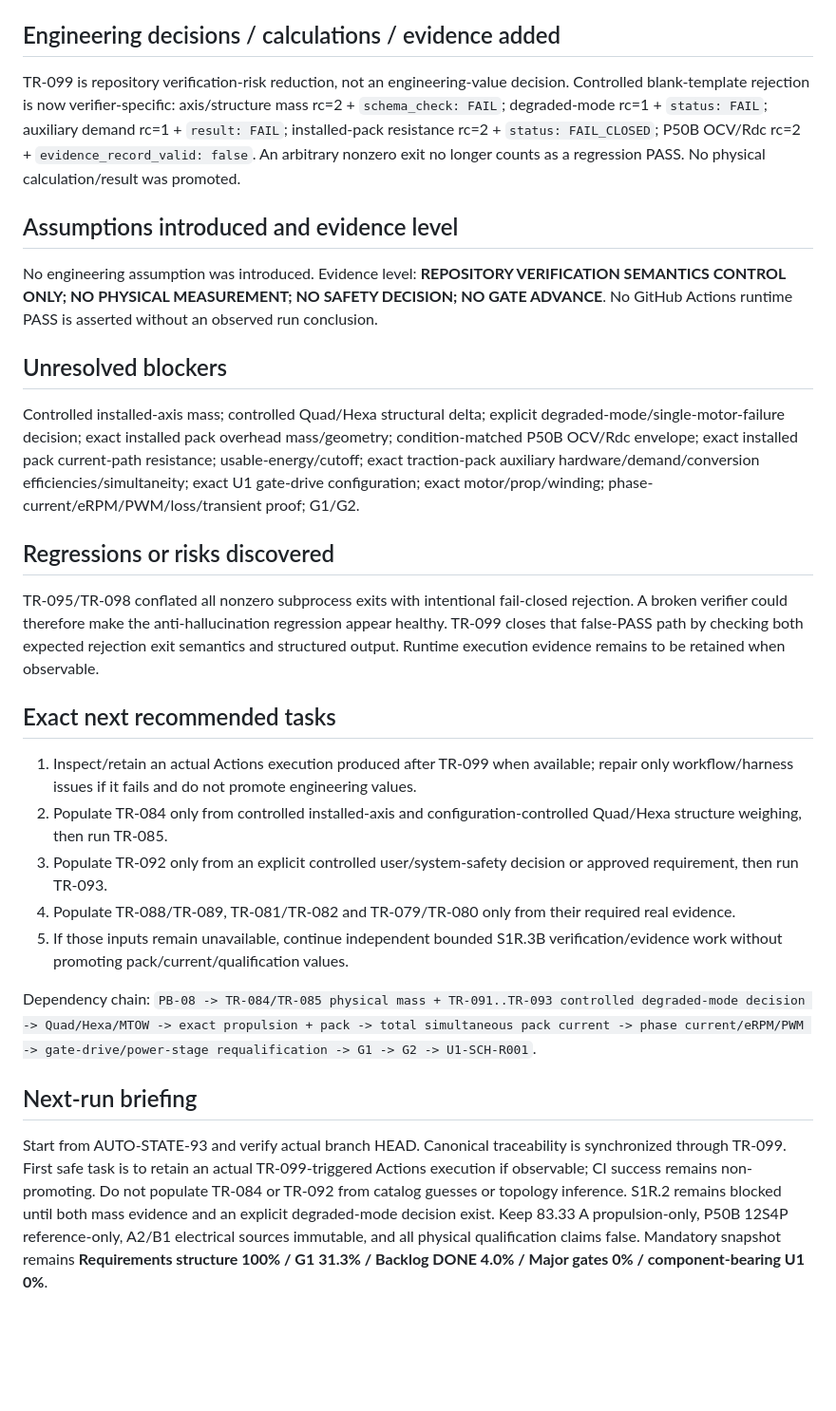
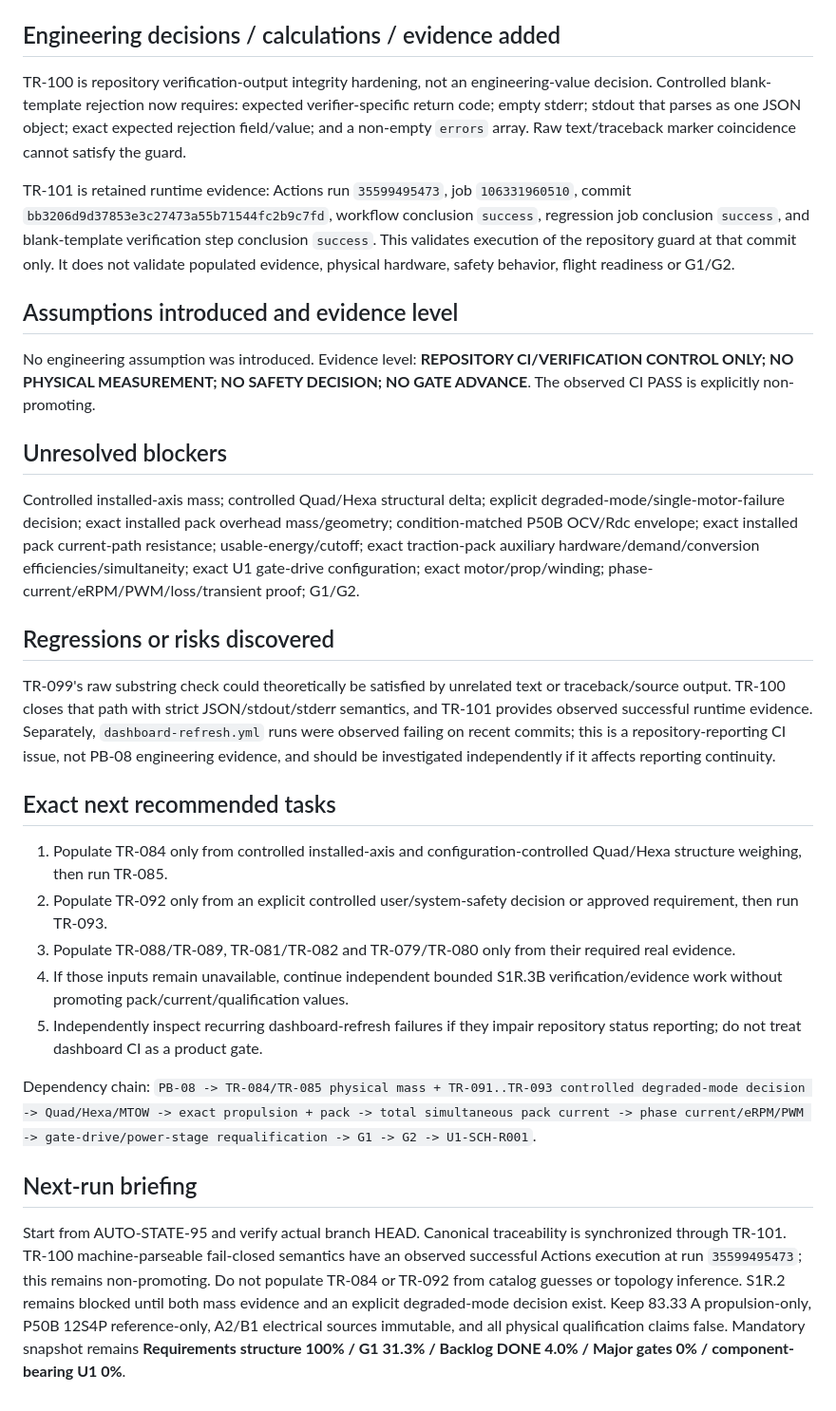
Before and after one commit to mekiciepcas/ESC-Ai, a Markdown page: ESC_V2/planning/AUTONOMOUS_HANDOFF.md, the part around one of its changes. Shown at 95% size. Drawn GitHub-style; blank space fills up the shorter version.

Commit message:
docs: hand off autonomous run after TR-101

```diff
--- a/ESC_V2/planning/AUTONOMOUS_HANDOFF.md
+++ b/ESC_V2/planning/AUTONOMOUS_HANDOFF.md
@@ -33,25 +35,27 @@ No counter advanced.
 No A2/B1 electrical source, KiCad schematic, PCB, Gerber, manufacturing or release package was modified. `U1-SCH-R001` remains unallocated.
 
 ## Engineering decisions / calculations / evidence added
-TR-099 is repository verification-risk reduction, not an engineering-value decision. Controlled blank-template rejection is now verifier-specific: axis/structure mass rc=2 + `schema_check: FAIL`; degraded-mode rc=1 + `status: FAIL`; auxiliary demand rc=1 + `result: FAIL`; installed-pack resistance rc=2 + `status: FAIL_CLOSED`; P50B OCV/Rdc rc=2 + `evidence_record_valid: false`. An arbitrary nonzero exit no longer counts as a regression PASS. No physical calculation/result was promoted.
+TR-100 is repository verification-output integrity hardening, not an engineering-value decision. Controlled blank-template rejection now requires: expected verifier-specific return code; empty stderr; stdout that parses as one JSON object; exact expected rejection field/value; and a non-empty `errors` array. Raw text/traceback marker coincidence cannot satisfy the guard.
+
+TR-101 is retained runtime evidence: Actions run `35599495473`, job `106331960510`, commit `bb3206d9d37853e3c27473a55b71544fc2b9c7fd`, workflow conclusion `success`, regression job conclusion `success`, and blank-template verification step conclusion `success`. This validates execution of the repository guard at that commit only. It does not validate populated evidence, physical hardware, safety behavior, flight readiness or G1/G2.
 
 ## Assumptions introduced and evidence level
-No engineering assumption was introduced. Evidence level: **REPOSITORY VERIFICATION SEMANTICS CONTROL ONLY; NO PHYSICAL MEASUREMENT; NO SAFETY DECISION; NO GATE ADVANCE**. No GitHub Actions runtime PASS is asserted without an observed run conclusion.
+No engineering assumption was introduced. Evidence level: **REPOSITORY CI/VERIFICATION CONTROL ONLY; NO PHYSICAL MEASUREMENT; NO SAFETY DECISION; NO GATE ADVANCE**. The observed CI PASS is explicitly non-promoting.
 
 ## Unresolved blockers
 Controlled installed-axis mass; controlled Quad/Hexa structural delta; explicit degraded-mode/single-motor-failure decision; exact installed pack overhead mass/geometry; condition-matched P50B OCV/Rdc envelope; exact installed pack current-path resistance; usable-energy/cutoff; exact traction-pack auxiliary hardware/demand/conversion efficiencies/simultaneity; exact U1 gate-drive configuration; exact motor/prop/winding; phase-current/eRPM/PWM/loss/transient proof; G1/G2.
 
 ## Regressions or risks discovered
-TR-095/TR-098 conflated all nonzero subprocess exits with intentional fail-closed rejection. A broken verifier could therefore make the anti-hallucination regression appear healthy. TR-099 closes that false-PASS path by checking both expected rejection exit semantics and structured output. Runtime execution evidence remains to be retained when observable.
+TR-099's raw substring check could theoretically be satisfied by unrelated text or traceback/source output. TR-100 closes that path with strict JSON/stdout/stderr semantics, and TR-101 provides observed successful runtime evidence. Separately, `dashboard-refresh.yml` runs were observed failing on recent commits; this is a repository-reporting CI issue, not PB-08 engineering evidence, and should be investigated independently if it affects reporting continuity.
 
 ## Exact next recommended tasks
-1. Inspect/retain an actual Actions execution produced after TR-099 when available; repair only workflow/harness issues if it fails and do not promote engineering values.
-2. Populate TR-084 only from controlled installed-axis and configuration-controlled Quad/Hexa structure weighing, then run TR-085.
-3. Populate TR-092 only from an explicit controlled user/system-safety decision or approved requirement, then run TR-093.
-4. Populate TR-088/TR-089, TR-081/TR-082 and TR-079/TR-080 only from their required real evidence.
-5. If those inputs remain unavailable, continue independent bounded S1R.3B verification/evidence work without promoting pack/current/qualification values.
+1. Populate TR-084 only from controlled installed-axis and configuration-controlled Quad/Hexa structure weighing, then run TR-085.
+2. Populate TR-092 only from an explicit controlled user/system-safety decision or approved requirement, then run TR-093.
+3. Populate TR-088/TR-089, TR-081/TR-082 and TR-079/TR-080 only from their required real evidence.
+4. If those inputs remain unavailable, continue independent bounded S1R.3B verification/evidence work without promoting pack/current/qualification values.
+5. Independently inspect recurring dashboard-refresh failures if they impair repository status reporting; do not treat dashboard CI as a product gate.
 
 Dependency chain: `PB-08 -> TR-084/TR-085 physical mass + TR-091..TR-093 controlled degraded-mode decision -> Quad/Hexa/MTOW -> exact propulsion + pack -> total simultaneous pack current -> phase current/eRPM/PWM -> gate-drive/power-stage requalification -> G1 -> G2 -> U1-SCH-R001`.
 
 ## Next-run briefing
-Start from AUTO-STATE-93 and verify actual branch HEAD. Canonical traceability is synchronized through TR-099. First safe task is to retain an actual TR-099-triggered Actions execution if observable; CI success remains non-promoting. Do not populate TR-084 or TR-092 from catalog guesses or topology inference. S1R.2 remains blocked until both mass evidence and an explicit degraded-mode decision exist. Keep 83.33 A propulsion-only, P50B 12S4P reference-only, A2/B1 electrical sources immutable, and all physical qualification claims false. Mandatory snapshot remains **Requirements structure 100% / G1 31.3% / Backlog DONE 4.0% / Major gates 0% / component-bearing U1 0%**.
+Start from AUTO-STATE-95 and verify actual branch HEAD. Canonical traceability is synchronized through TR-101. TR-100 machine-parseable fail-closed semantics have an observed successful Actions execution at run `35599495473`; this remains non-promoting. Do not populate TR-084 or TR-092 from catalog guesses or topology inference. S1R.2 remains blocked until both mass evidence and an explicit degraded-mode decision exist. Keep 83.33 A propulsion-only, P50B 12S4P reference-only, A2/B1 electrical sources immutable, and all physical qualification claims false. Mandatory snapshot remains **Requirements structure 100% / G1 31.3% / Backlog DONE 4.0% / Major gates 0% / component-bearing U1 0%**.
```
Also changed, not shown: other parts of ESC_V2/planning/AUTONOMOUS_HANDOFF.md (+11 -9 lines).
